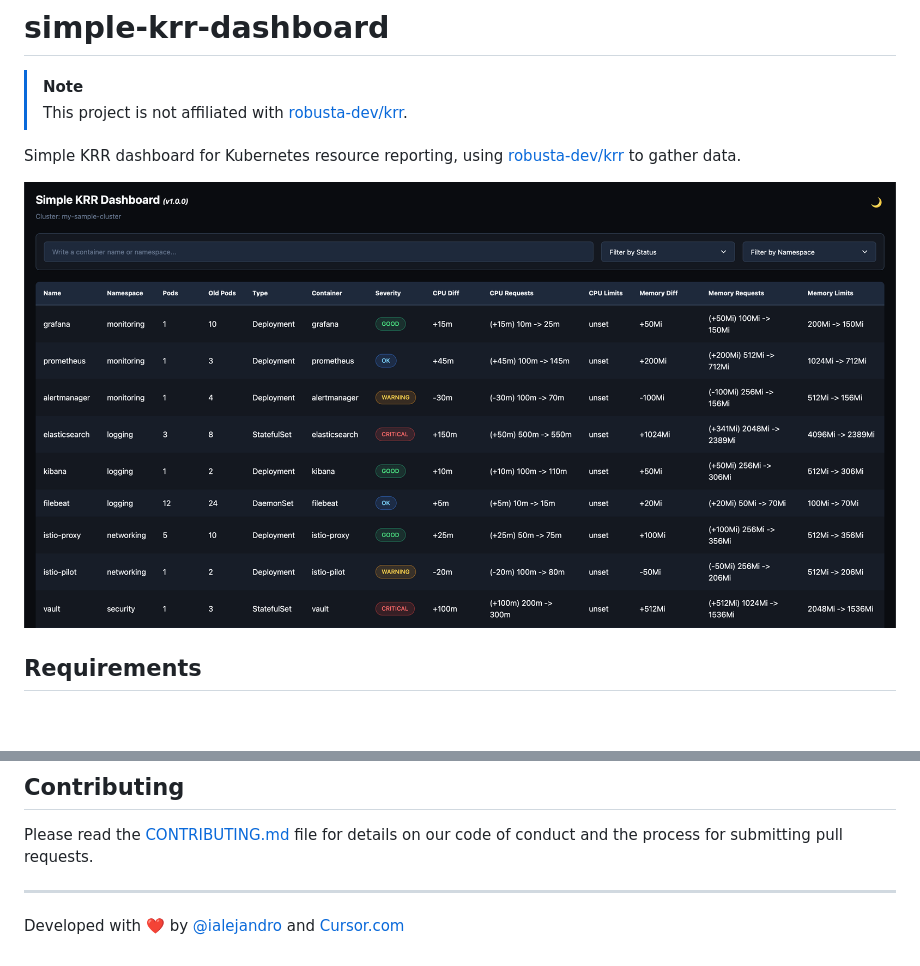
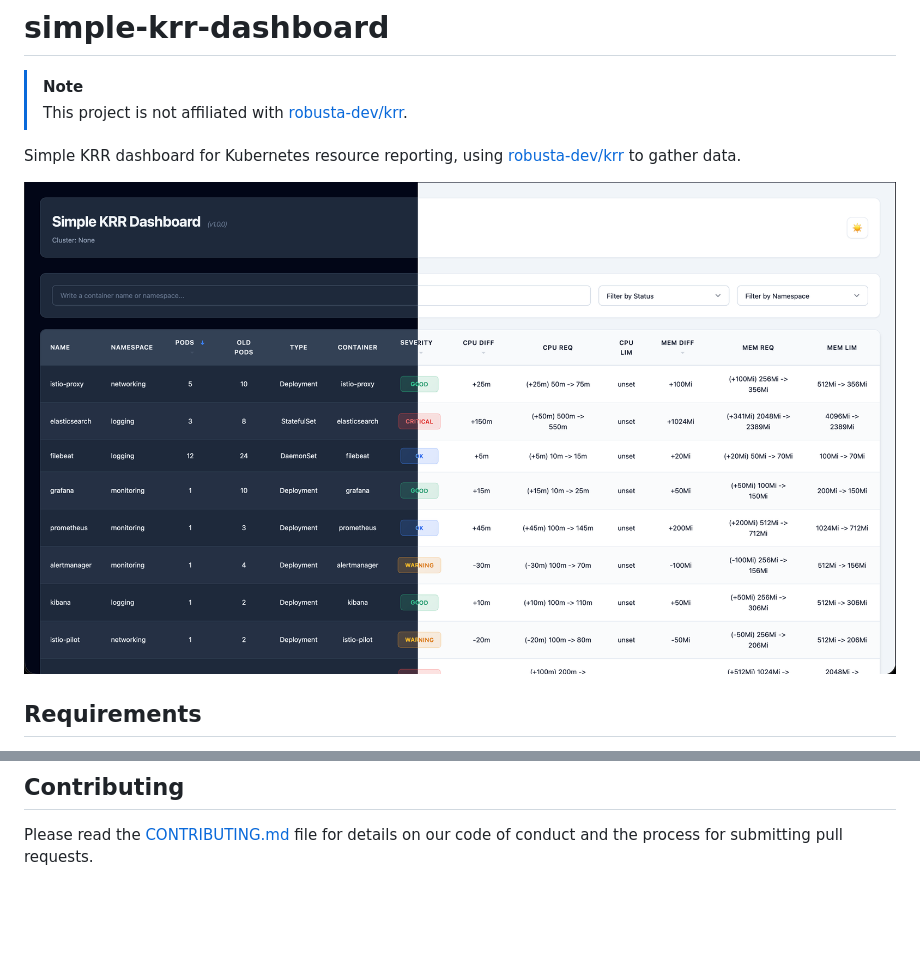
Before and after one commit to devops-ia/simple-krr-dashboard, a Markdown page: README.md, 2 parts joined by grey strips. Rendered like a GitHub page; pictures changed too: assets/simple-krr-dashboard.png; blank space fills up the shorter version.

Commit message:
chore: update docs and assets

```diff
--- a/README.md
+++ b/README.md
@@ -252,7 +252,3 @@ When adding new features, please include corresponding tests. The project follow
 ## Contributing
 
 Please read the [CONTRIBUTING.md](CONTRIBUTING.md) file for details on our code of conduct and the process for submitting pull requests.
-
----
-
-Developed with ❤️ by [@ialejandro](https://github.com/ialejandro) and [Cursor.com](https://cursor.com)
```
